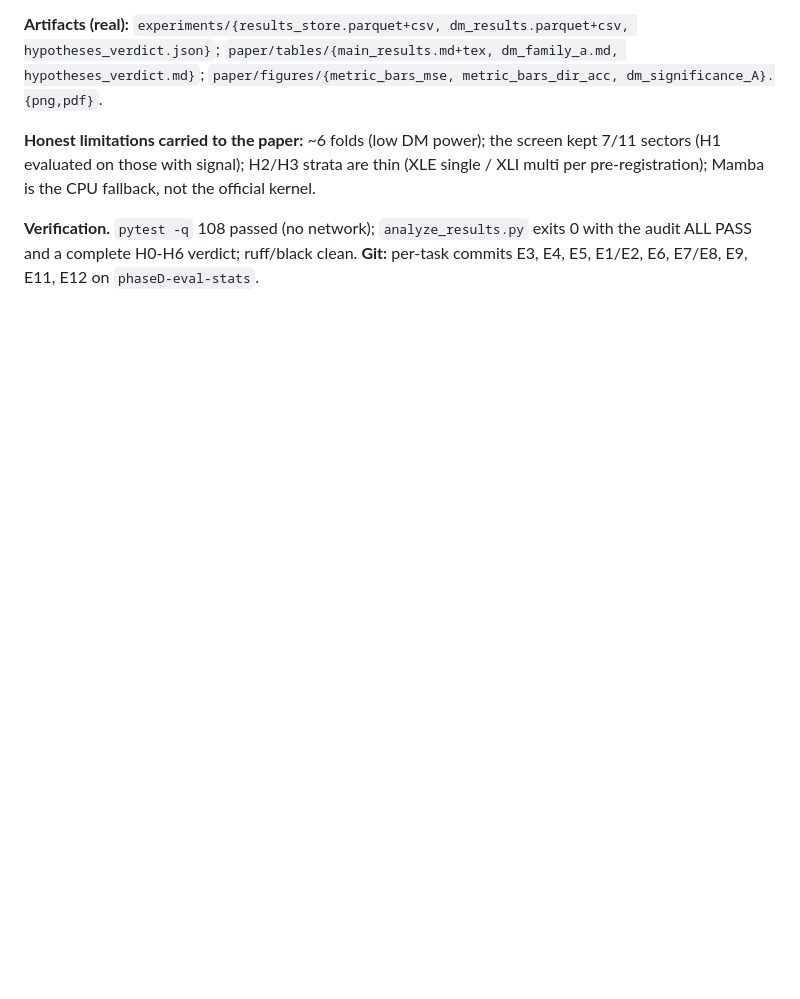
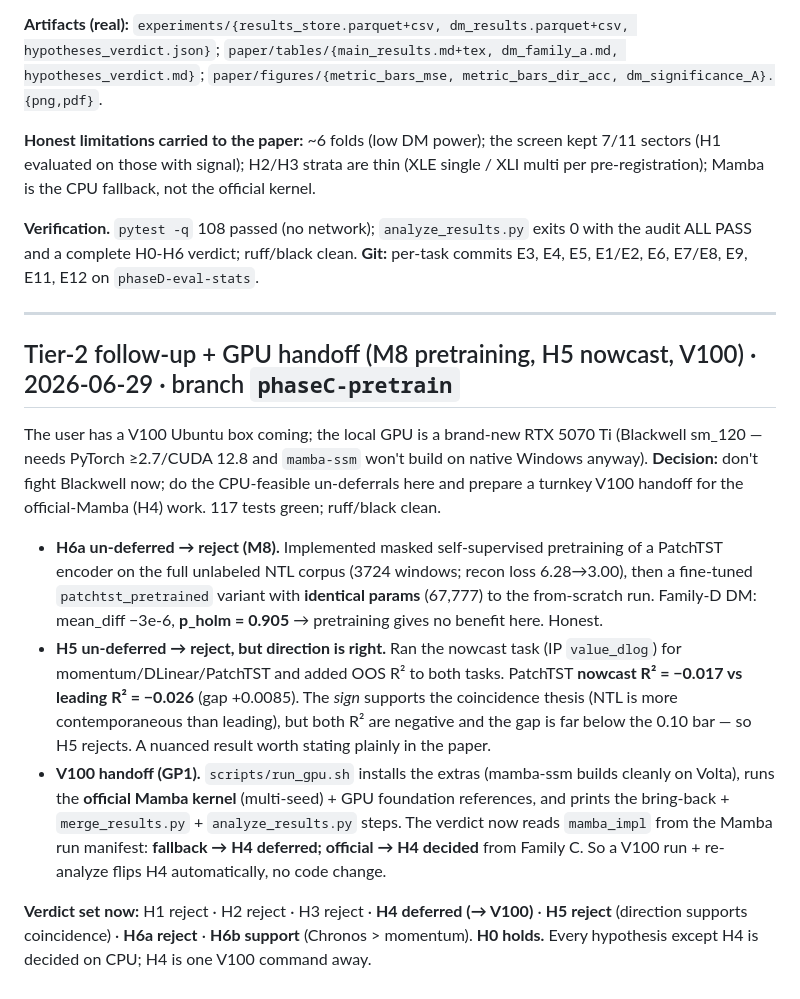
Before and after one commit to jroth1414/AAML-Research-Project, a Markdown page: docs/DEVLOG.md, the part around the change. Drawn GitHub-style; blank space fills up the shorter version.

Commit message:
docs: Tier-2 results (H6a reject, H5 reject, H6b support) + V100 handoff

```diff
--- a/docs/DEVLOG.md
+++ b/docs/DEVLOG.md
@@ -277,3 +277,31 @@ pre-registration); Mamba is the CPU fallback, not the official kernel.
 **Verification.** `pytest -q` 108 passed (no network); `analyze_results.py` exits 0 with the audit
 ALL PASS and a complete H0-H6 verdict; ruff/black clean. **Git:** per-task commits E3, E4, E5, E1/E2,
 E6, E7/E8, E9, E11, E12 on `phaseD-eval-stats`.
+
+---
+
+## Tier-2 follow-up + GPU handoff (M8 pretraining, H5 nowcast, V100) · 2026-06-29 · branch `phaseC-pretrain`
+
+The user has a V100 Ubuntu box coming; the local GPU is a brand-new RTX 5070 Ti (Blackwell sm_120 —
+needs PyTorch ≥2.7/CUDA 12.8 and `mamba-ssm` won't build on native Windows anyway). **Decision:**
+don't fight Blackwell now; do the CPU-feasible un-deferrals here and prepare a turnkey V100 handoff
+for the official-Mamba (H4) work. 117 tests green; ruff/black clean.
+
+- **H6a un-deferred → reject (M8).** Implemented masked self-supervised pretraining of a PatchTST
+  encoder on the full unlabeled NTL corpus (3724 windows; recon loss 6.28→3.00), then a fine-tuned
+  `patchtst_pretrained` variant with **identical params** (67,777) to the from-scratch run.
+  Family-D DM: mean_diff −3e-6, **p_holm = 0.905** → pretraining gives no benefit here. Honest.
+- **H5 un-deferred → reject, but direction is right.** Ran the nowcast task (IP `value_dlog`) for
+  momentum/DLinear/PatchTST and added OOS R² to both tasks. PatchTST **nowcast R² = −0.017 vs
+  leading R² = −0.026** (gap +0.0085). The *sign* supports the coincidence thesis (NTL is more
+  contemporaneous than leading), but both R² are negative and the gap is far below the 0.10 bar — so
+  H5 rejects. A nuanced result worth stating plainly in the paper.
+- **V100 handoff (GP1).** `scripts/run_gpu.sh` installs the extras (mamba-ssm builds cleanly on
+  Volta), runs the **official Mamba kernel** (multi-seed) + GPU foundation references, and prints the
+  bring-back + `merge_results.py` + `analyze_results.py` steps. The verdict now reads `mamba_impl`
+  from the Mamba run manifest: **fallback → H4 deferred; official → H4 decided** from Family C. So a
+  V100 run + re-analyze flips H4 automatically, no code change.
+
+**Verdict set now:** H1 reject · H2 reject · H3 reject · **H4 deferred (→ V100)** · **H5 reject**
+(direction supports coincidence) · **H6a reject** · **H6b support** (Chronos > momentum). **H0 holds.**
+Every hypothesis except H4 is decided on CPU; H4 is one V100 command away.
```
